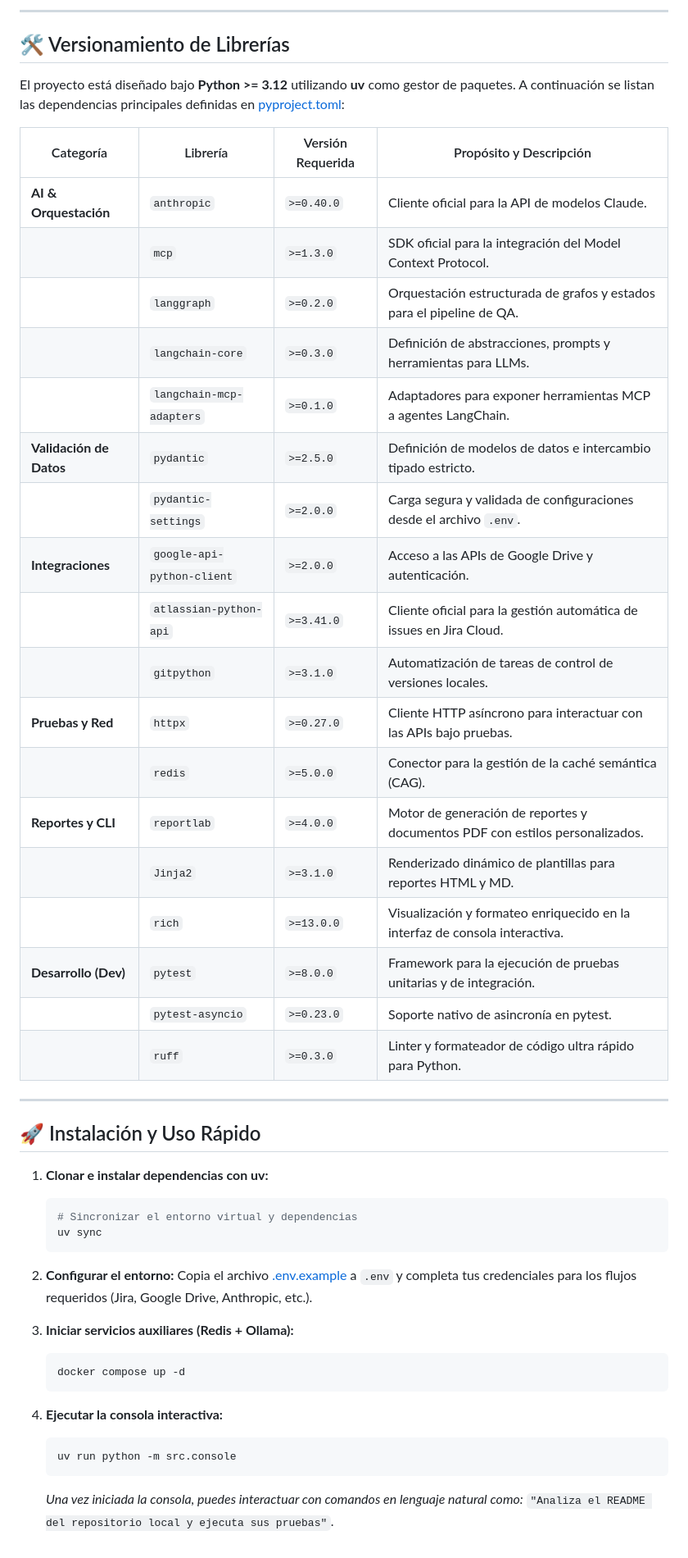
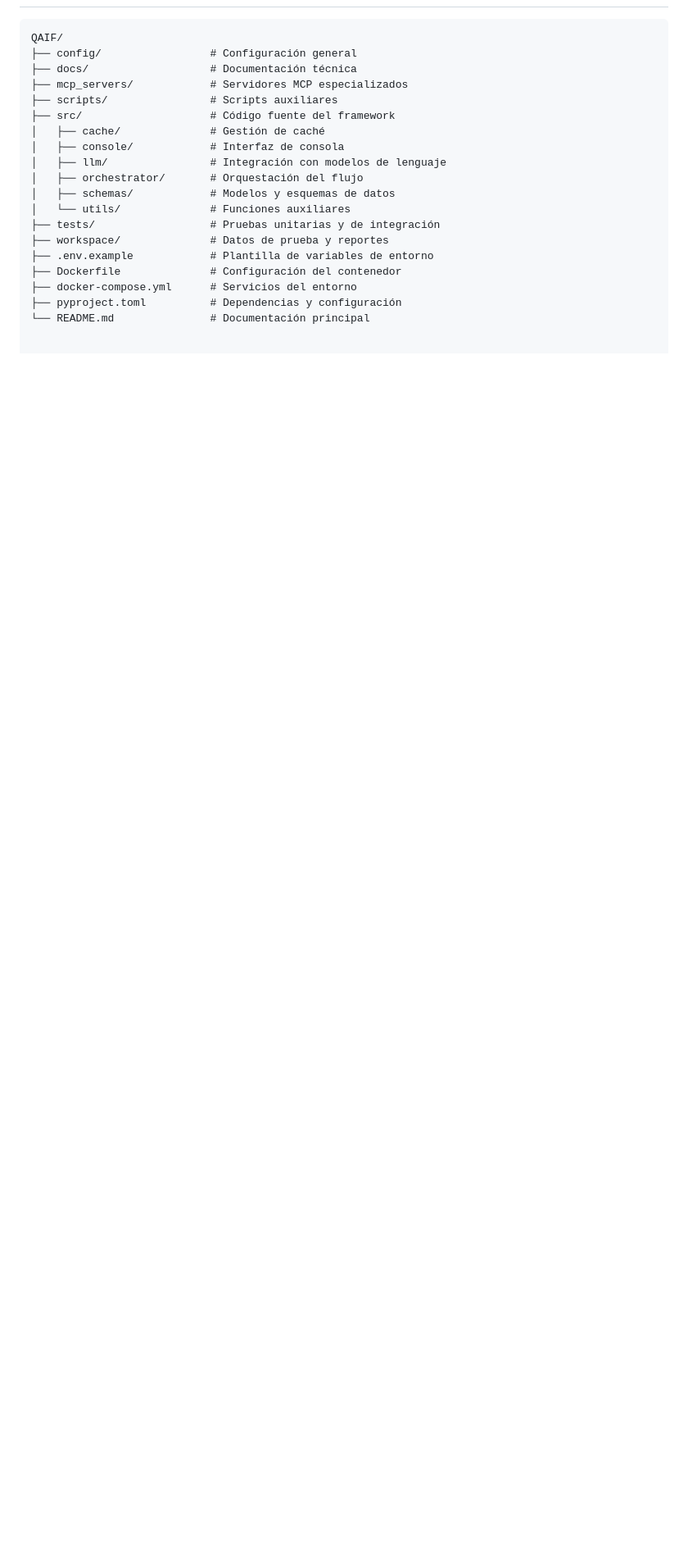
Before and after one commit to miguelvillabon07/QAIF, a Markdown page: README.md, the part around one of its changes. Shown at 82% size. Drawn GitHub-style; blank space fills up the shorter version.

````diff
--- a/README.md
+++ b/README.md
@@ -98,50 +69,19 @@ mcp-qa/
----
-
-## 🛠️ Versionamiento de Librerías
-
-El proyecto está diseñado bajo **Python >= 3.12** utilizando **uv** como gestor de paquetes. A continuación se listan las dependencias principales definidas en [pyproject.toml](file:///C:/projects/quind/mcp-qa/pyproject.toml):
-
-| Categoría | Librería | Versión Requerida | Propósito y Descripción |
-|---|---|---|---|
-| **AI & Orquestación** | `anthropic` | `>=0.40.0` | Cliente oficial para la API de modelos Claude. |
-| | `mcp` | `>=1.3.0` | SDK oficial para la integración del Model Context Protocol. |
-| | `langgraph` | `>=0.2.0` | Orquestación estructurada de grafos y estados para el pipeline de QA. |
-| | `langchain-core` | `>=0.3.0` | Definición de abstracciones, prompts y herramientas para LLMs. |
-| | `langchain-mcp-adapters` | `>=0.1.0` | Adaptadores para exponer herramientas MCP a agentes LangChain. |
-| **Validación de Datos** | `pydantic` | `>=2.5.0` | Definición de modelos de datos e intercambio tipado estricto. |
-| | `pydantic-settings` | `>=2.0.0` | Carga segura y validada de configuraciones desde el archivo `.env`. |
-| **Integraciones** | `google-api-python-client` | `>=2.0.0` | Acceso a las APIs de Google Drive y autenticación. |
-| | `atlassian-python-api` | `>=3.41.0` | Cliente oficial para la gestión automática de issues en Jira Cloud. |
-| | `gitpython` | `>=3.1.0` | Automatización de tareas de control de versiones locales. |
-| **Pruebas y Red** | `httpx` | `>=0.27.0` | Cliente HTTP asíncrono para interactuar con las APIs bajo pruebas. |
-| | `redis` | `>=5.0.0` | Conector para la gestión de la caché semántica (CAG). |
-| **Reportes y CLI** | `reportlab` | `>=4.0.0` | Motor de generación de reportes y documentos PDF con estilos personalizados. |
-| | `Jinja2` | `>=3.1.0` | Renderizado dinámico de plantillas para reportes HTML y MD. |
-| | `rich` | `>=13.0.0` | Visualización y formateo enriquecido en la interfaz de consola interactiva. |
-| **Desarrollo (Dev)** | `pytest` | `>=8.0.0` | Framework para la ejecución de pruebas unitarias y de integración. |
-| | `pytest-asyncio` | `>=0.23.0` | Soporte nativo de asincronía en pytest. |
-| | `ruff` | `>=0.3.0` | Linter y formateador de código ultra rápido para Python. |
-
----
-
-## 🚀 Instalación y Uso Rápido
-
-1. **Clonar e instalar dependencias con uv:**
-   ```bash
-   # Sincronizar el entorno virtual y dependencias
-   uv sync
-   ```
-
-2. **Configurar el entorno:**
-   Copia el archivo [.env.example](file:///.env.example) a `.env` y completa tus credenciales para los flujos requeridos (Jira, Google Drive, Anthropic, etc.).
-
-3. **Iniciar servicios auxiliares (Redis + Ollama):**
-   ```bash
-   docker compose up -d
-   ```
-
-4. **Ejecutar la consola interactiva:**
-   ```bash
-   uv run python -m src.console
-   ```
-   *Una vez iniciada la consola, puedes interactuar con comandos en lenguaje natural como:* `"Analiza el README del repositorio local y ejecuta sus pruebas"`.
+QAIF/
+├── config/                 # Configuración general
+├── docs/                   # Documentación técnica
+├── mcp_servers/            # Servidores MCP especializados
+├── scripts/                # Scripts auxiliares
+├── src/                    # Código fuente del framework
+│   ├── cache/              # Gestión de caché
+│   ├── console/            # Interfaz de consola
+│   ├── llm/                # Integración con modelos de lenguaje
+│   ├── orchestrator/       # Orquestación del flujo
+│   ├── schemas/            # Modelos y esquemas de datos
+│   └── utils/              # Funciones auxiliares
+├── tests/                  # Pruebas unitarias y de integración
+├── workspace/              # Datos de prueba y reportes
+├── .env.example            # Plantilla de variables de entorno
+├── Dockerfile              # Configuración del contenedor
+├── docker-compose.yml      # Servicios del entorno
+├── pyproject.toml          # Dependencias y configuración
+└── README.md               # Documentación principal
````
Also changed, not shown: other parts of README.md (+51 -80 lines).
